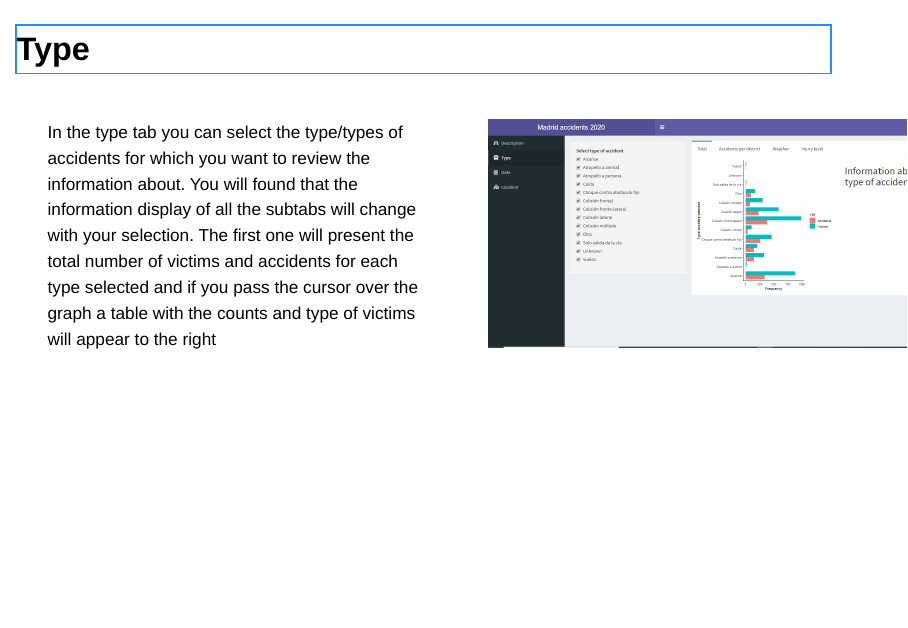
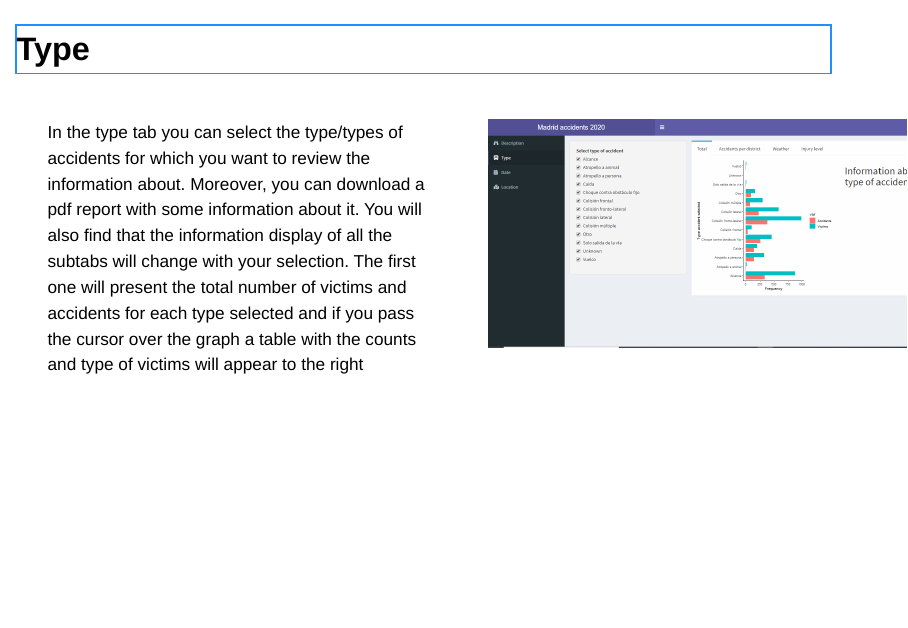
Before and after one commit to Rafaelab1227/Assignment_case_study, an R Markdown document (About_app.Rmd): page 8 of 15. Rendered offline with R 4.5, knitr and Pandoc, with nearby package versions; drawn as Slidy slides in place of the format the file asks for.

Commit message:
Add functionality pdf

```diff
--- a/About_app.Rmd
+++ b/About_app.Rmd
@@ -75,7 +75,7 @@ knitr::opts_chunk$set(echo = FALSE)
 </div>
 
 <div id="left">
-<p> In the type tab you can select the type/types of accidents for which you want to review the information about. You will found that the information display of all the subtabs will change with your selection. The first one will present the total number of victims and accidents for each type selected and if you pass the cursor over the graph a table with the counts and type of victims will appear to the right</p>
+<p> In the type tab you can select the type/types of accidents for which you want to review the information about. Moreover, you can download a pdf report with some information about it. You will also find that the information display of all the subtabs will change with your selection. The first one will present the total number of victims and accidents for each type selected and if you pass the cursor over the graph a table with the counts and type of victims will appear to the right</p>
 </div>
 
 ## {}
```
